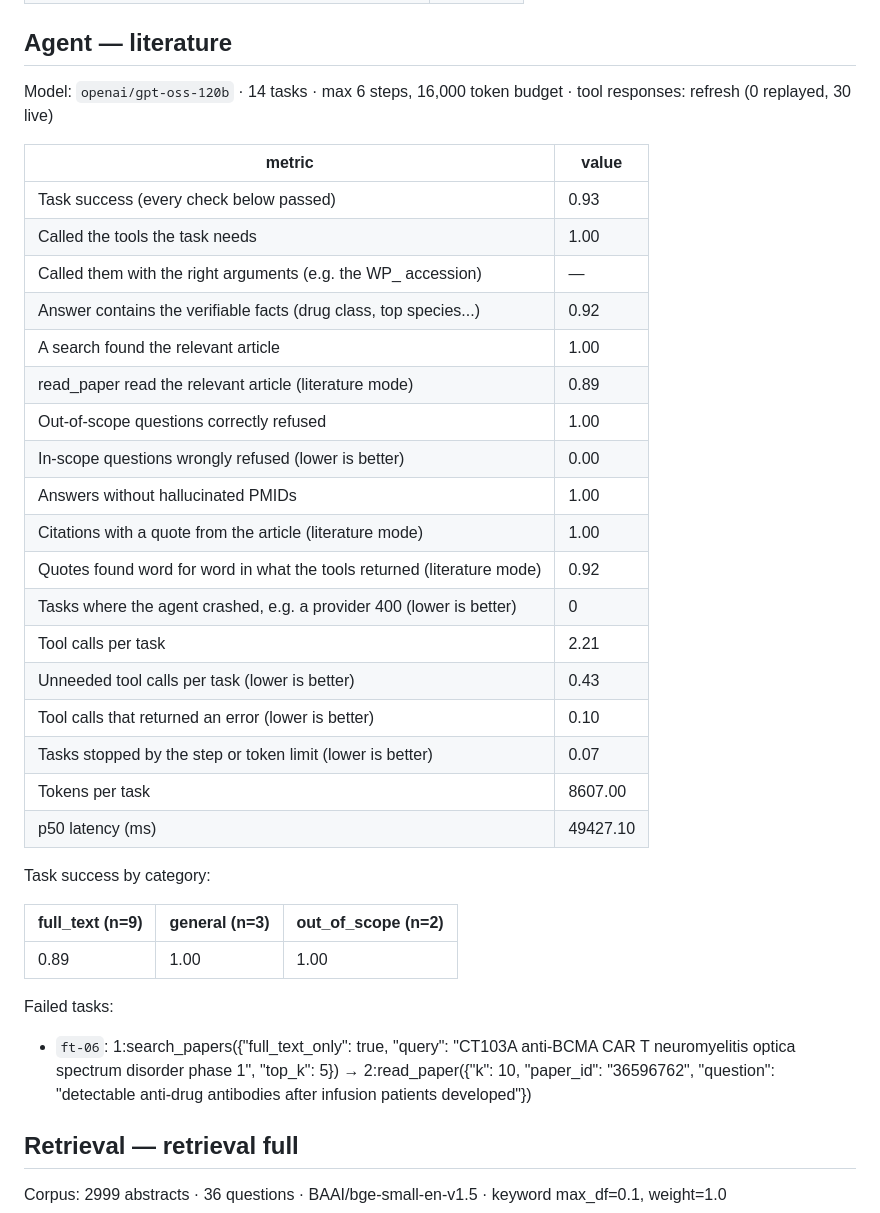
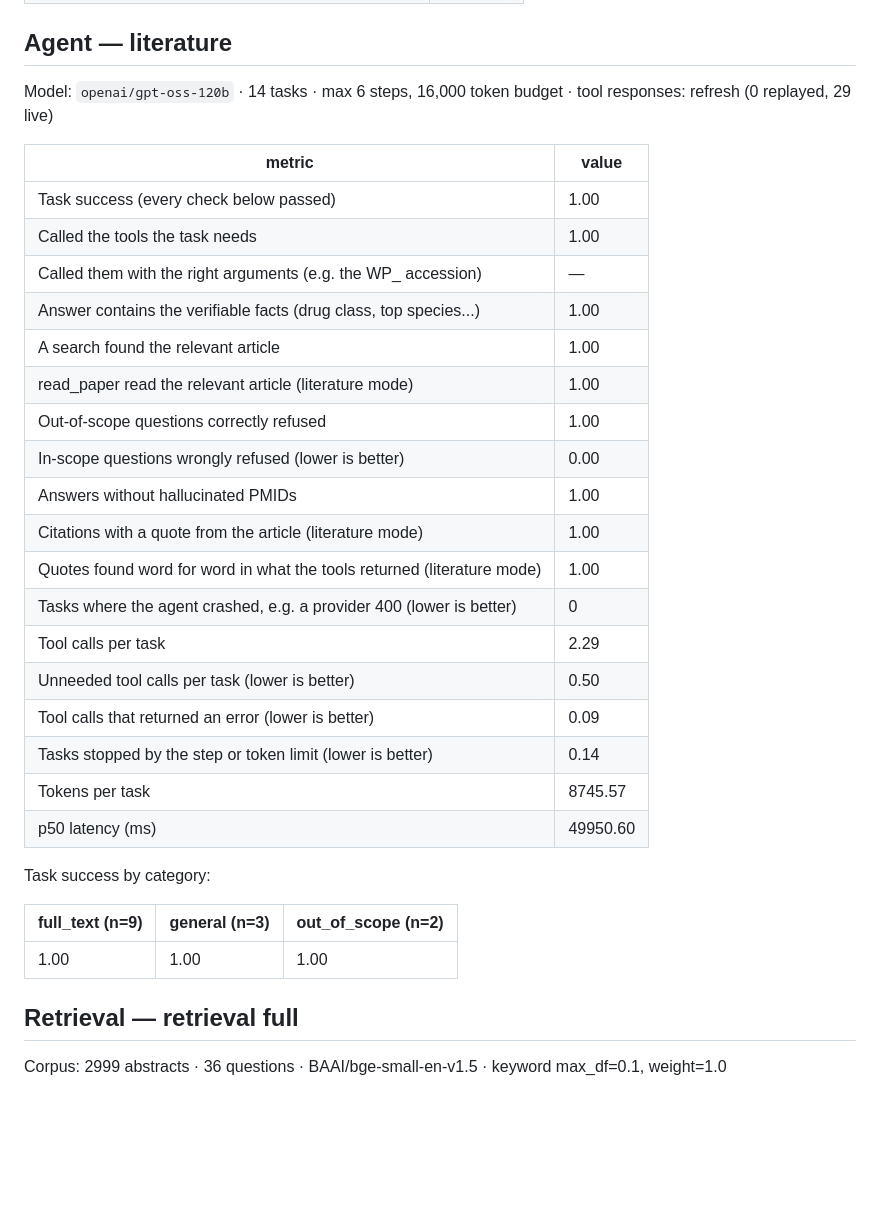
Before and after one commit to pabloestepaa/amr-research-agent, a Markdown page: evals/RESULTS.md, the part around one of its changes. Drawn GitHub-style; blank space fills up the shorter version.

```diff
--- a/evals/RESULTS.md
+++ b/evals/RESULTS.md
@@ -53,38 +53,34 @@ Generator: `openai/gpt-oss-120b` · judge: `openai/gpt-oss-20b` · 42 questions
 
 ## Agent — literature
 
-Model: `openai/gpt-oss-120b` · 14 tasks · max 6 steps, 16,000 token budget · tool responses: refresh (0 replayed, 30 live)
+Model: `openai/gpt-oss-120b` · 14 tasks · max 6 steps, 16,000 token budget · tool responses: refresh (0 replayed, 29 live)
 
 | metric | value |
 |---|---|
-| Task success (every check below passed) | 0.93 |
+| Task success (every check below passed) | 1.00 |
 | Called the tools the task needs | 1.00 |
 | Called them with the right arguments (e.g. the WP_ accession) | — |
-| Answer contains the verifiable facts (drug class, top species...) | 0.92 |
+| Answer contains the verifiable facts (drug class, top species...) | 1.00 |
 | A search found the relevant article | 1.00 |
-| read_paper read the relevant article (literature mode) | 0.89 |
+| read_paper read the relevant article (literature mode) | 1.00 |
 | Out-of-scope questions correctly refused | 1.00 |
 | In-scope questions wrongly refused (lower is better) | 0.00 |
 | Answers without hallucinated PMIDs | 1.00 |
 | Citations with a quote from the article (literature mode) | 1.00 |
-| Quotes found word for word in what the tools returned (literature mode) | 0.92 |
+| Quotes found word for word in what the tools returned (literature mode) | 1.00 |
 | Tasks where the agent crashed, e.g. a provider 400 (lower is better) | 0 |
-| Tool calls per task | 2.21 |
-| Unneeded tool calls per task (lower is better) | 0.43 |
-| Tool calls that returned an error (lower is better) | 0.10 |
-| Tasks stopped by the step or token limit (lower is better) | 0.07 |
-| Tokens per task | 8607.00 |
-| p50 latency (ms) | 49427.10 |
+| Tool calls per task | 2.29 |
+| Unneeded tool calls per task (lower is better) | 0.50 |
+| Tool calls that returned an error (lower is better) | 0.09 |
+| Tasks stopped by the step or token limit (lower is better) | 0.14 |
+| Tokens per task | 8745.57 |
+| p50 latency (ms) | 49950.60 |
 
 Task success by category:
 
 | full_text (n=9) | general (n=3) | out_of_scope (n=2) |
 |---|---|---|
-| 0.89 | 1.00 | 1.00 |
-
-Failed tasks:
-
-- `ft-06`: 1:search_papers({"full_text_only": true, "query": "CT103A anti-BCMA CAR T neuromyelitis optica spectrum disorder phase 1", "top_k": 5}) → 2:read_paper({"k": 10, "paper_id": "36596762", "question": "detectable anti-drug antibodies after infusion patients developed"})
+| 1.00 | 1.00 | 1.00 |
 
 ## Retrieval — retrieval full
 
```
Also changed, not shown: other parts of evals/RESULTS.md (+12 -12 lines), README.md (+25 -24 lines), docs/decisions.md (+41 -0 lines), docs/img/social-preview.png, 5 other files.
